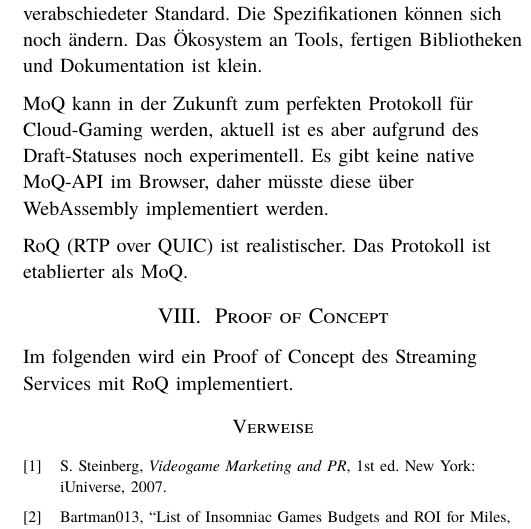
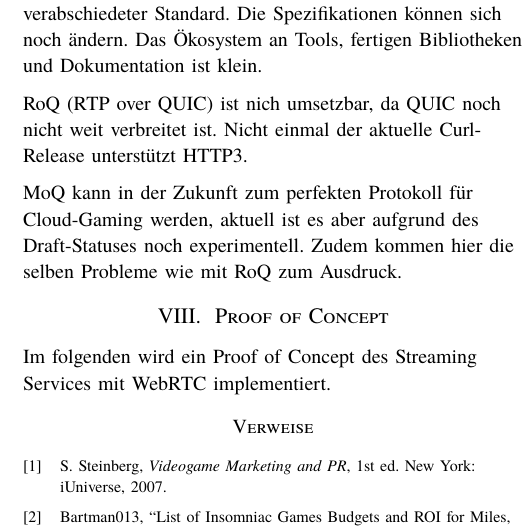
Before and after one commit to tsukinoko-kun/bachelor-thesis, a Typst document (main.typ, which reads src/006_implementing_stream_service.typ, src/007_proof_of_concept.typ): part of one column of page 10 of 11, cut so that both start at the same text. Compiled offline with Typst 0.15.

Commit message:
quic is shit

```diff
--- a/src/006_implementing_stream_service.typ
+++ b/src/006_implementing_stream_service.typ
@@ -88,8 +88,8 @@ MoQ ist noch ein IETF-Draft, also kein final verabschiedeter Standard.
 Die Spezifikationen können sich noch ändern.
 Das Ökosystem an Tools, fertigen Bibliotheken und Dokumentation ist klein.
 
+RoQ (RTP over QUIC) ist nich umsetzbar, da QUIC noch nicht weit verbreitet ist.
+Nicht einmal der aktuelle Curl-Release unterstützt HTTP3.
+
 MoQ kann in der Zukunft zum perfekten Protokoll für Cloud-Gaming werden, aktuell ist es aber aufgrund des Draft-Statuses noch experimentell.
-Es gibt keine native MoQ-API im Browser, daher müsste diese über WebAssembly implementiert werden.
-
-RoQ (RTP over QUIC) ist realistischer.
-Das Protokoll ist etablierter als MoQ.
+Zudem kommen hier die selben Probleme wie mit RoQ zum Ausdruck.
--- a/src/007_proof_of_concept.typ
+++ b/src/007_proof_of_concept.typ
@@ -1,3 +1,3 @@
 = Proof of Concept
 
-Im folgenden wird ein Proof of Concept des Streaming Services mit RoQ implementiert.
+Im folgenden wird ein Proof of Concept des Streaming Services mit WebRTC implementiert.
```
